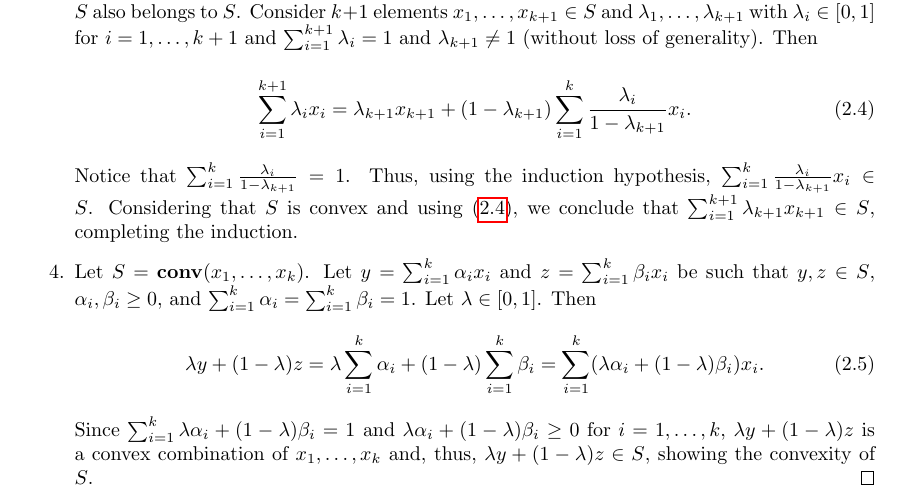
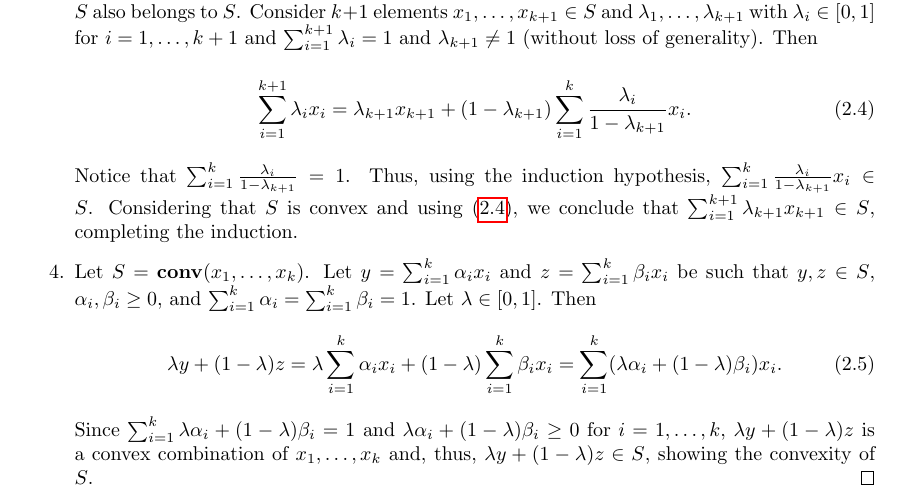
Before and after one commit to gamma-opt/optimisation-notes, a LaTeX thesis (src/optimisation-notes.tex, which reads src/part_1/chapter_2/chapter_1-2.tex): part of page 31 of 188, cut so that both start at the same text. Compiled offline with pdfLaTeX.

Commit message:
Update chapter_1-2.tex
Fix a typo of missing x_i

```diff
--- a/src/part_1/chapter_2/chapter_1-2.tex
+++ b/src/part_1/chapter_2/chapter_1-2.tex
@@ -324,7 +324,7 @@ $$
 	\item Let $S = \conv(x_1, \dots, x_k)$. Let $y = \sum_{i=1}^k \alpha_i x_i$ and $z = \sum_{i=1}^k \beta_ix_i$ be such that $y,z \in S$, $\alpha_i,\beta_i \geq 0$, and $\sum_{i=1}^k \alpha_i = \sum_{i=1}^k \beta_i = 1$. Let $\lambda \in [0,1]$. Then
 		%
 		\begin{equation}
-			\lambda y + (1- \lambda)z = \lambda\sum_{i=1}^k \alpha_i + (1-\lambda)\sum_{i=1}^k \beta_i = \sum_{i=1}^k (\lambda \alpha_i + (1-\lambda) \beta_i)x_i.
+			\lambda y + (1- \lambda)z = \lambda\sum_{i=1}^k \alpha_i x_i + (1-\lambda)\sum_{i=1}^k \beta_i x_i = \sum_{i=1}^k (\lambda \alpha_i + (1-\lambda) \beta_i)x_i.
 		\end{equation}
 		%
 		Since $\sum_{i=1}^k \lambda \alpha_i + (1-\lambda) \beta_i = 1$ and $\lambda \alpha_i + (1-\lambda) \beta_i \geq 0$ for $i=1,\dots,k$, $\lambda y + (1- \lambda)z$ is a convex combination of $x_1, \dots, x_k$ and, thus, $\lambda y + (1- \lambda)z \in S$, showing the convexity of $S$. \qedhere
```
